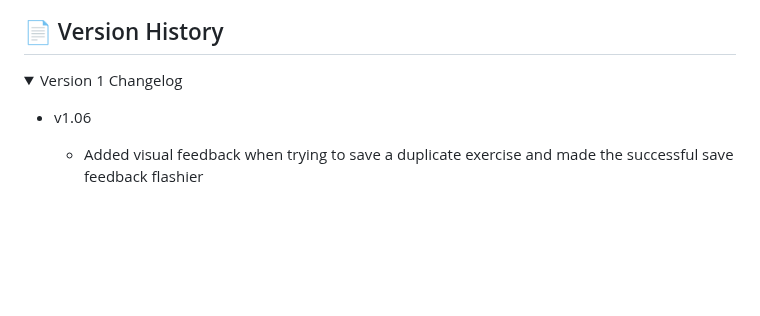
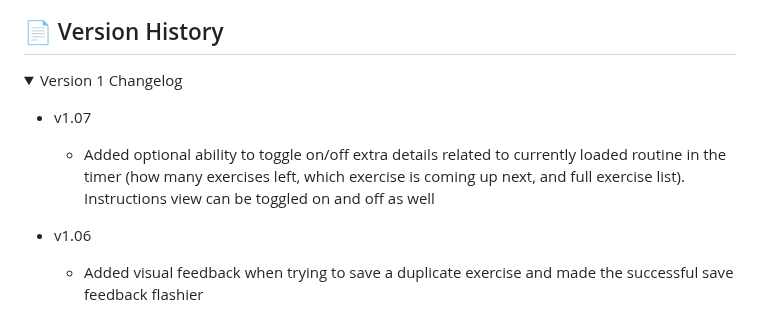
Before and after one commit to sherwin-leung/antifragile, a Markdown page: README.md, the part around the change. GitHub-like rendering; folded sections open; blank space fills up the shorter version.

```diff
--- a/README.md
+++ b/README.md
@@ -114,6 +114,9 @@ _On desktop, you can delete local storage for a site directly without erasing al
 
 <summary>Version 1 Changelog</summary>
 
+* v1.07
+  * Added optional ability to toggle on/off extra details related to currently loaded routine in the timer (how many exercises left, which exercise is coming up next, and full exercise list). Instructions view can be toggled on and off as well
+
 * v1.06
   * Added visual feedback when trying to save a duplicate exercise and made the successful save feedback flashier
 
```
